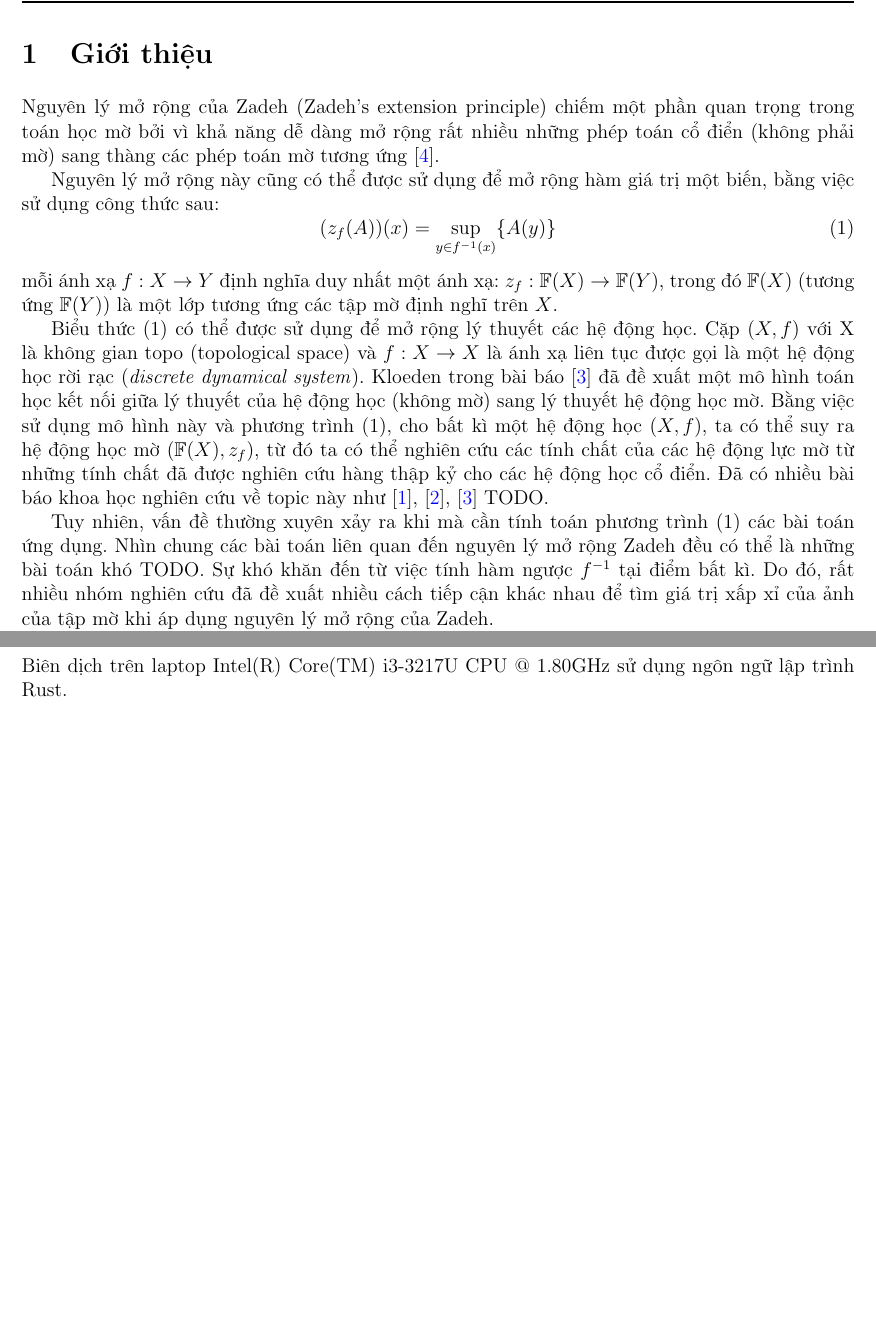
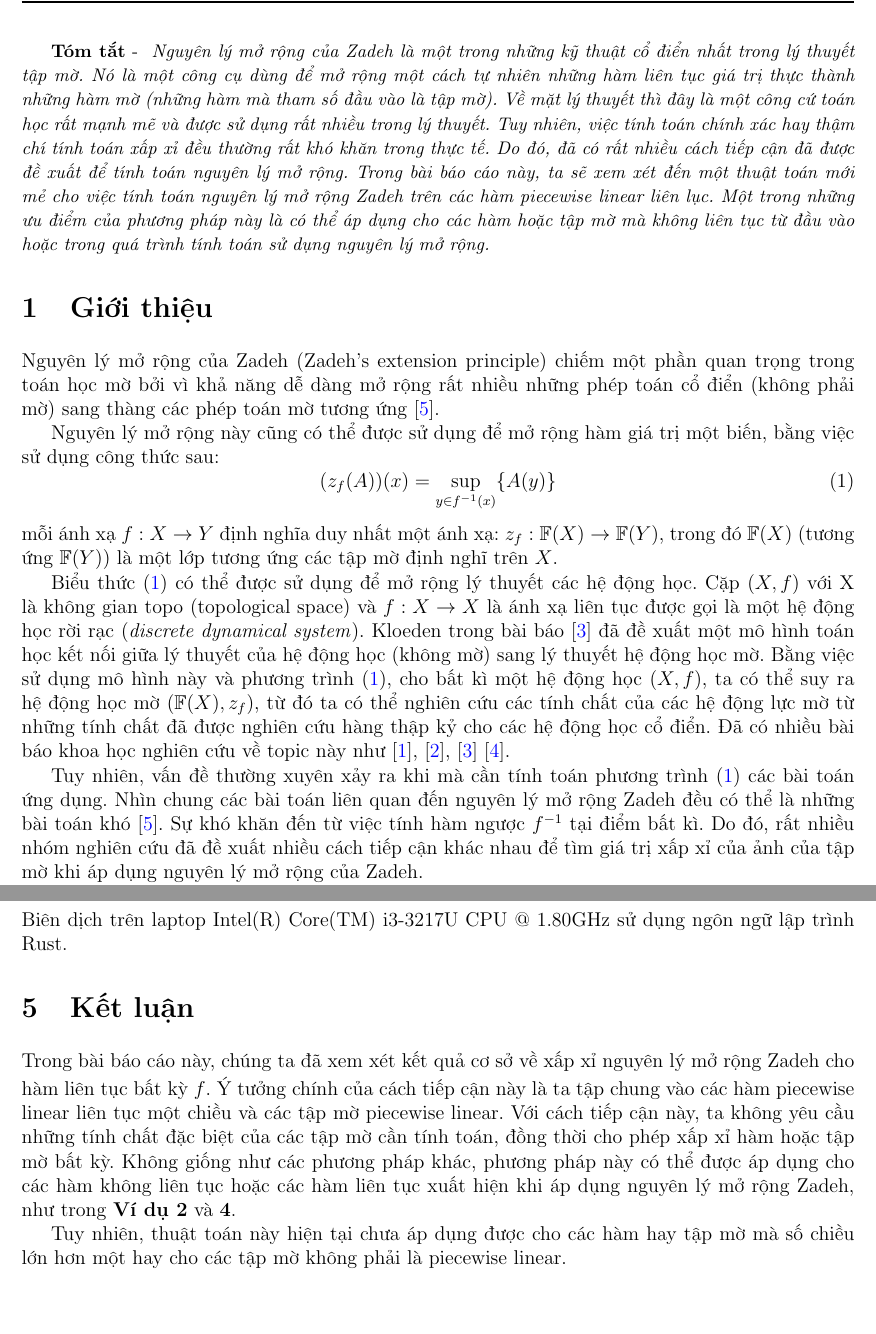
Before and after one commit to quangtung97-study/20191-dss, a LaTeX document (report/report.tex, which reads report/sections/conclusion.tex, report/sections/introduction.tex): two parts of pages 3 and 11 of 12, joined at a grey line, cut at the place of the change. Compiled offline with pdfLaTeX.

Commit message:
Add conclusion

```diff
--- a/report/report.tex
+++ b/report/report.tex
@@ -25,7 +25,7 @@
 % Link color setup
 \hypersetup{
 	colorlinks = true,
-	linkcolor = black,
+	linkcolor = blue,
 	citecolor = blue
 }
 
@@ -72,6 +72,25 @@
 \newpage
 \setcounter{page}{1}
 
+{\small \textbf{Tóm tắt} - \textit{
+Nguyên lý mở rộng của Zadeh là một trong những
+kỹ thuật cổ điển nhất trong lý thuyết tập mờ. Nó là một công cụ
+dùng để mở rộng một cách tự nhiên những hàm liên tục giá trị
+thực thành những hàm mờ (những hàm mà tham số đầu vào là tập mờ).
+Về mặt lý thuyết thì đây là một công cứ toán học rất mạnh mẽ và
+được sử dụng rất nhiều trong lý thuyết. Tuy nhiên, việc tính toán
+chính xác hay thậm chí tính toán xấp xỉ đều thường rất khó
+khăn trong thực tế. Do đó, đã có rất nhiều cách tiếp cận
+đã được đề xuất để tính toán nguyên lý mở rộng.
+Trong bài báo cáo này, ta sẽ xem xét đến một thuật toán
+mới mẻ cho việc tính toán nguyên lý mở rộng Zadeh
+trên các hàm piecewise linear liên lục. Một trong những
+ưu điểm của phương pháp này là có thể áp dụng cho các hàm
+hoặc tập mờ mà không liên tục từ đầu vào hoặc trong quá trình tính toán
+sử dụng nguyên lý mở rộng.
+}
+}
+
 \section{Giới thiệu}
 \subfile{sections/introduction.tex}
 
@@ -84,6 +103,9 @@
 \section{Cài đặt thử nghiệm}
 \subfile{sections/implementation.tex}
 
+\section{Kết luận}
+\subfile{sections/conclusion.tex}
+
 \bibliography{report}{}
 \bibliographystyle{plain}
 
--- /dev/null
+++ b/report/sections/conclusion.tex
@@ -0,0 +1,19 @@
+\documentclass[../report.tex]{subfiles}
+
+\begin{document}
+Trong bài báo cáo này, chúng ta đã xem xét kết quả
+cơ sở về xấp xỉ nguyên lý mở rộng Zadeh cho hàm liên tục
+bất kỳ $f$. Ý tưởng chính của cách tiếp cận này
+là ta tập chung vào các hàm piecewise linear liên tục
+một chiều và các tập mờ piecewise linear. Với cách tiếp cận này,
+ta không yêu cầu những tính chất đặc biệt của các tập mờ cần
+tính toán, đồng thời cho phép xấp xỉ hàm hoặc tập mờ bất kỳ.
+Không giống như các phương pháp khác, phương pháp này có thể
+được áp dụng cho các hàm không liên tục hoặc các hàm liên tục
+xuất hiện khi áp dụng nguyên lý mở rộng Zadeh, như trong
+\textbf{Ví dụ 2} và \textbf{4}.
+
+Tuy nhiên, thuật toán này hiện tại chưa áp dụng được cho
+các hàm hay tập mờ mà số chiều lớn hơn một hay cho các tập
+mờ không phải là piecewise linear.
+\end{document}
--- a/report/sections/introduction.tex
+++ b/report/sections/introduction.tex
@@ -27,11 +27,12 @@ học $(X, f)$, ta có thể suy ra hệ động học mờ $(\mathbb{F}(X), z_f
 có thể nghiên cứu các tính chất của các hệ động lực mờ từ những tính chất đã được
 nghiên cứu hàng thập kỷ cho các hệ động học cổ điển. Đã có nhiều bài báo khoa học
 nghiên cứu về topic này như \cite{topological-entropy}, \cite{diffusion-equation},
-\cite{Kloeden} TODO.
+\cite{Kloeden} \cite{Kupka}.
 
 Tuy nhiên, vấn đề thường xuyên xảy ra khi mà cần tính toán phương trình \eqref{eq:1}
 các bài toán ứng dụng. Nhìn chung các bài toán liên quan đến nguyên lý mở rộng
-Zadeh đều có thể là những bài toán khó TODO. Sự khó khăn đến từ việc tính hàm ngược $f^{-1}$
+Zadeh đều có thể là những bài toán khó \cite{Zadeh-extension}.
+Sự khó khăn đến từ việc tính hàm ngược $f^{-1}$
 tại điểm bất kì. Do đó, rất nhiều nhóm nghiên cứu đã đề xuất nhiều cách tiếp cận
 khác nhau để tìm giá trị xấp xỉ của ảnh của tập mờ khi áp dụng nguyên lý mở rộng của Zadeh.
 
```
Also changed, not shown: report/report.bib (+8 -0 lines), report/Makefile, report/report.pdf.
